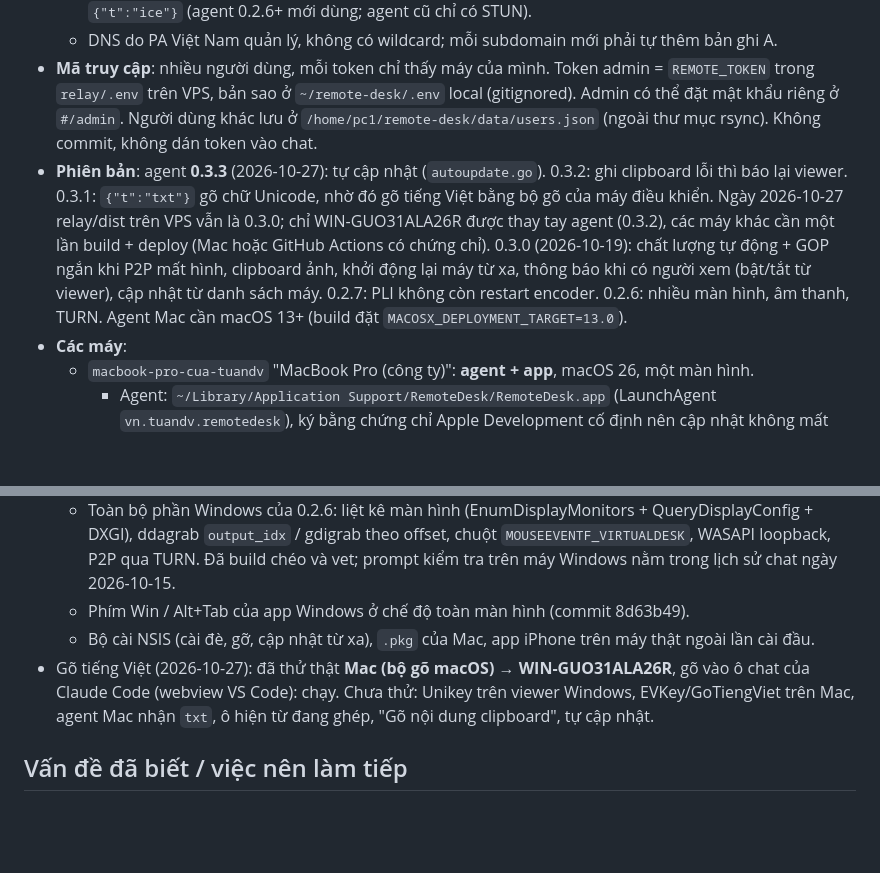
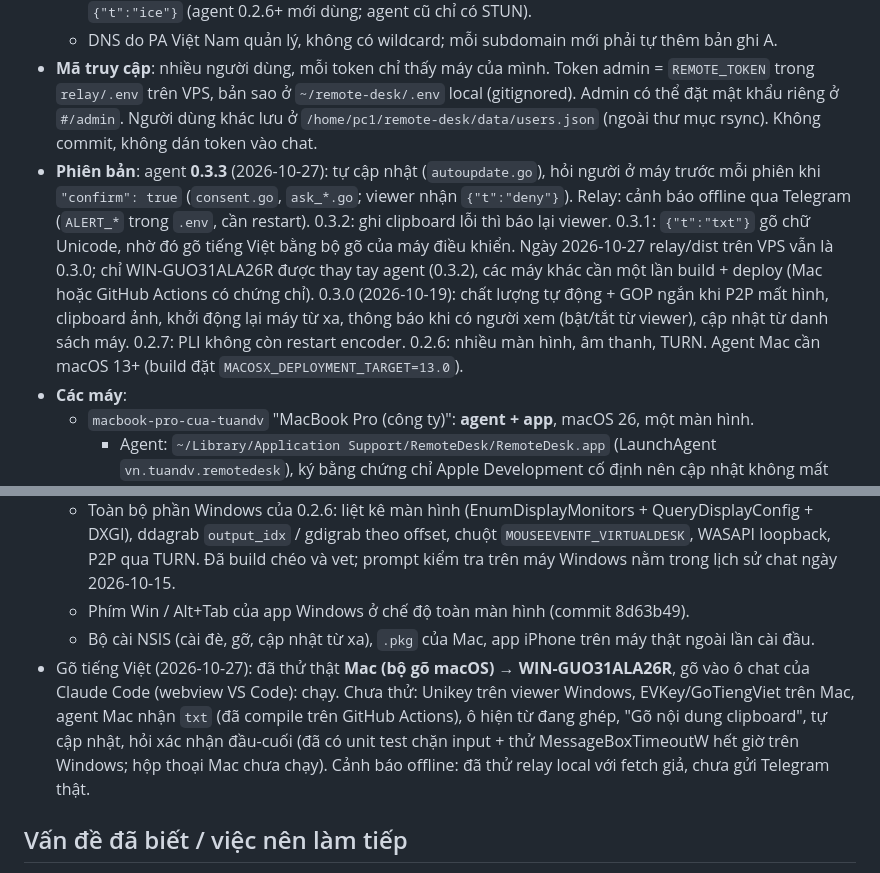
Before and after one commit to dinhviettuan1980/remotedesk, a Markdown page: HANDOFF.md, 2 parts joined by grey strips. GitHub-like rendering; blank space fills up the shorter version.

```diff
--- a/HANDOFF.md
+++ b/HANDOFF.md
@@ -12,7 +12,7 @@ Phần mềm điều khiển máy tính từ xa **cho máy cá nhân của chủ
   - **TURN**: coturn trên cùng VPS (3478 UDP/TCP, 5349 TLS), cài bằng `scripts/setup-turn.sh`. Relay ký thông tin đăng nhập tạm (24 h) từ `TURN_SECRET` trong `relay/.env`: viewer nhận trong `hello`, agent nhận `{"t":"ice"}` (agent 0.2.6+ mới dùng; agent cũ chỉ có STUN).
   - DNS do PA Việt Nam quản lý, không có wildcard; mỗi subdomain mới phải tự thêm bản ghi A.
 - **Mã truy cập**: nhiều người dùng, mỗi token chỉ thấy máy của mình. Token admin = `REMOTE_TOKEN` trong `relay/.env` trên VPS, bản sao ở `~/remote-desk/.env` local (gitignored). Admin có thể đặt mật khẩu riêng ở `#/admin`. Người dùng khác lưu ở `/home/pc1/remote-desk/data/users.json` (ngoài thư mục rsync). Không commit, không dán token vào chat.
-- **Phiên bản**: agent **0.3.3** (2026-10-27): tự cập nhật (`autoupdate.go`). 0.3.2: ghi clipboard lỗi thì báo lại viewer. 0.3.1: `{"t":"txt"}` gõ chữ Unicode, nhờ đó gõ tiếng Việt bằng bộ gõ của máy điều khiển. Ngày 2026-10-27 relay/dist trên VPS vẫn là 0.3.0; chỉ WIN-GUO31ALA26R được thay tay agent (0.3.2), các máy khác cần một lần build + deploy (Mac hoặc GitHub Actions có chứng chỉ). 0.3.0 (2026-10-19): chất lượng tự động + GOP ngắn khi P2P mất hình, clipboard ảnh, khởi động lại máy từ xa, thông báo khi có người xem (bật/tắt từ viewer), cập nhật từ danh sách máy. 0.2.7: PLI không còn restart encoder. 0.2.6: nhiều màn hình, âm thanh, TURN. Agent Mac cần macOS 13+ (build đặt `MACOSX_DEPLOYMENT_TARGET=13.0`).
+- **Phiên bản**: agent **0.3.3** (2026-10-27): tự cập nhật (`autoupdate.go`), hỏi người ở máy trước mỗi phiên khi `"confirm": true` (`consent.go`, `ask_*.go`; viewer nhận `{"t":"deny"}`). Relay: cảnh báo offline qua Telegram (`ALERT_*` trong `.env`, cần restart). 0.3.2: ghi clipboard lỗi thì báo lại viewer. 0.3.1: `{"t":"txt"}` gõ chữ Unicode, nhờ đó gõ tiếng Việt bằng bộ gõ của máy điều khiển. Ngày 2026-10-27 relay/dist trên VPS vẫn là 0.3.0; chỉ WIN-GUO31ALA26R được thay tay agent (0.3.2), các máy khác cần một lần build + deploy (Mac hoặc GitHub Actions có chứng chỉ). 0.3.0 (2026-10-19): chất lượng tự động + GOP ngắn khi P2P mất hình, clipboard ảnh, khởi động lại máy từ xa, thông báo khi có người xem (bật/tắt từ viewer), cập nhật từ danh sách máy. 0.2.7: PLI không còn restart encoder. 0.2.6: nhiều màn hình, âm thanh, TURN. Agent Mac cần macOS 13+ (build đặt `MACOSX_DEPLOYMENT_TARGET=13.0`).
 - **Các máy**:
   - `macbook-pro-cua-tuandv` "MacBook Pro (công ty)": **agent + app**, macOS 26, một màn hình.
     - Agent: `~/Library/Application Support/RemoteDesk/RemoteDesk.app` (LaunchAgent `vn.tuandv.remotedesk`), ký bằng chứng chỉ Apple Development cố định nên cập nhật không mất quyền Screen Recording / Accessibility.
@@ -61,7 +61,7 @@ Phần mềm điều khiển máy tính từ xa **cho máy cá nhân của chủ
   - Toàn bộ phần Windows của 0.2.6: liệt kê màn hình (EnumDisplayMonitors + QueryDisplayConfig + DXGI), ddagrab `output_idx` / gdigrab theo offset, chuột `MOUSEEVENTF_VIRTUALDESK`, WASAPI loopback, P2P qua TURN. Đã build chéo và vet; prompt kiểm tra trên máy Windows nằm trong lịch sử chat ngày 2026-10-15.
   - Phím Win / Alt+Tab của app Windows ở chế độ toàn màn hình (commit 8d63b49).
   - Bộ cài NSIS (cài đè, gỡ, cập nhật từ xa), `.pkg` của Mac, app iPhone trên máy thật ngoài lần cài đầu.
-- Gõ tiếng Việt (2026-10-27): đã thử thật **Mac (bộ gõ macOS) → WIN-GUO31ALA26R**, gõ vào ô chat của Claude Code (webview VS Code): chạy. Chưa thử: Unikey trên viewer Windows, EVKey/GoTiengViet trên Mac, agent Mac nhận `txt`, ô hiện từ đang ghép, "Gõ nội dung clipboard", tự cập nhật.
+- Gõ tiếng Việt (2026-10-27): đã thử thật **Mac (bộ gõ macOS) → WIN-GUO31ALA26R**, gõ vào ô chat của Claude Code (webview VS Code): chạy. Chưa thử: Unikey trên viewer Windows, EVKey/GoTiengViet trên Mac, agent Mac nhận `txt` (đã compile trên GitHub Actions), ô hiện từ đang ghép, "Gõ nội dung clipboard", tự cập nhật, hỏi xác nhận đầu-cuối (đã có unit test chặn input + thử MessageBoxTimeoutW hết giờ trên Windows; hộp thoại Mac chưa chạy). Cảnh báo offline: đã thử relay local với fetch giả, chưa gửi Telegram thật.
 
 ## Vấn đề đã biết / việc nên làm tiếp
 1. **Windows thỉnh thoảng rớt kết nối** (WebSocket 1006, khoảng 2 lần / 12 giờ, tự nối lại sau 20–30 giây). Từ 2026-10-12 agent giữ màn hình sáng khi cắm điện; cần theo dõi xem còn rớt không.
```
Also changed, not shown: README.md (+2 -0 lines).
